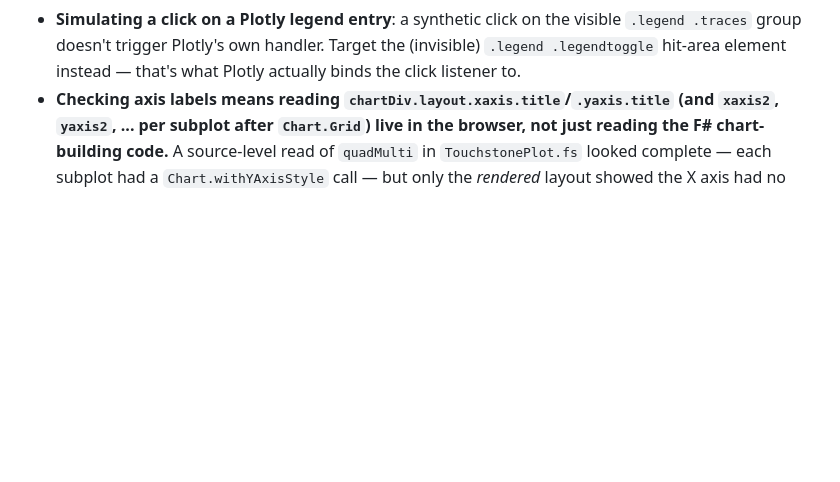
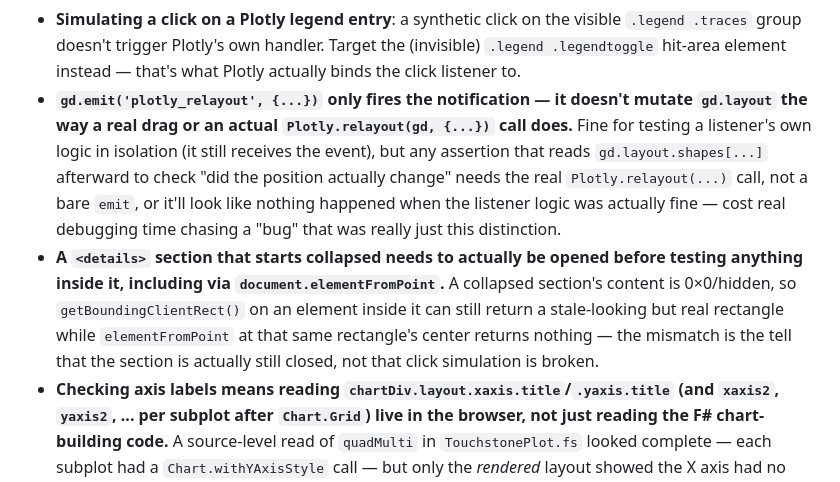
Before and after one commit to Balupi/touchstone_reader, a Markdown page: claude.md, the part around one of its changes. GitHub-like rendering; blank space fills up the shorter version.

```diff
--- a/claude.md
+++ b/claude.md
@@ -147,6 +201,18 @@ then check via `preview_screenshot` / `preview_inspect` / `preview_console_logs`
 - **Simulating a click on a Plotly legend entry**: a synthetic click on the visible `.legend .traces`
   group doesn't trigger Plotly's own handler. Target the (invisible) `.legend .legendtoggle` hit-area
   element instead — that's what Plotly actually binds the click listener to.
+- **`gd.emit('plotly_relayout', {...})` only fires the notification — it doesn't mutate `gd.layout`
+  the way a real drag or an actual `Plotly.relayout(gd, {...})` call does.** Fine for testing a
+  listener's own logic in isolation (it still receives the event), but any assertion that reads
+  `gd.layout.shapes[...]` afterward to check "did the position actually change" needs the real
+  `Plotly.relayout(...)` call, not a bare `emit`, or it'll look like nothing happened when the listener
+  logic was actually fine — cost real debugging time chasing a "bug" that was really just this
+  distinction.
+- **A `<details>` section that starts collapsed needs to actually be opened before testing anything
+  inside it, including via `document.elementFromPoint`.** A collapsed section's content is 0×0/hidden,
+  so `getBoundingClientRect()` on an element inside it can still return a stale-looking but real
+  rectangle while `elementFromPoint` at that same rectangle's center returns nothing — the mismatch is
+  the tell that the section is actually still closed, not that click simulation is broken.
 - **Checking axis labels means reading `chartDiv.layout.xaxis.title`/`.yaxis.title` (and `xaxis2`,
   `yaxis2`, ... per subplot after `Chart.Grid`) live in the browser, not just reading the F# chart-
   building code.** A source-level read of `quadMulti` in `TouchstonePlot.fs` looked complete — each
```
Also changed, not shown: other parts of claude.md (+54 -0 lines), README.md (+9 -7 lines).
